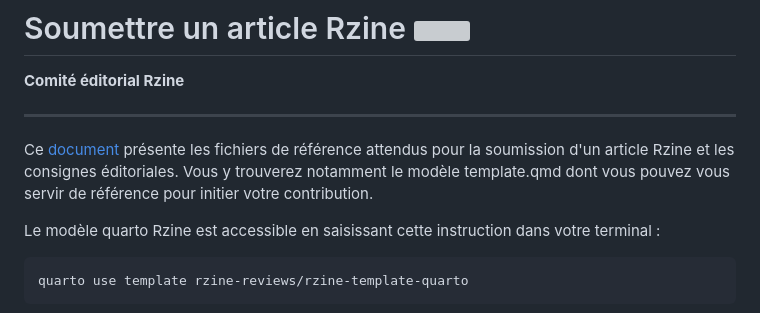
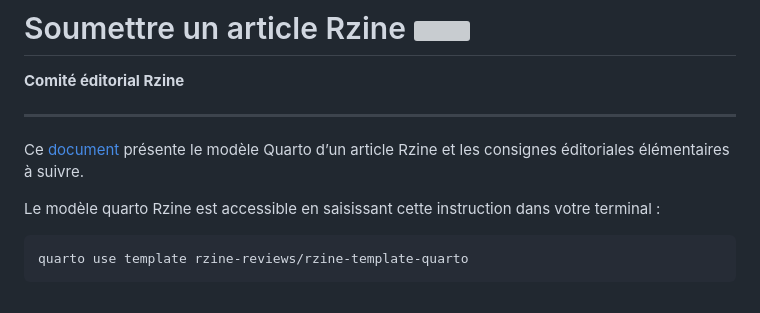
Before and after one commit to rzine-reviews/rzine-doc-quarto, a Markdown page: README.md, the part around the change. GitHub-like rendering; grey boxes are pictures that could not be loaded.

```diff
--- a/README.md
+++ b/README.md
@@ -5,7 +5,7 @@
 
 ---
 
-Ce [document](https://rzine-reviews.github.io/rzine-doc-quarto/) présente les fichiers de référence attendus pour la soumission d'un article Rzine et les consignes éditoriales. Vous y trouverez notamment le modèle template.qmd dont vous pouvez vous servir de référence pour initier votre contribution.
+Ce [document](https://rzine-reviews.github.io/rzine-doc-quarto/) présente le modèle Quarto d’un article Rzine et les consignes éditoriales élémentaires à suivre.
 
 Le modèle quarto Rzine est accessible en saisissant cette instruction dans votre terminal :
 
```
